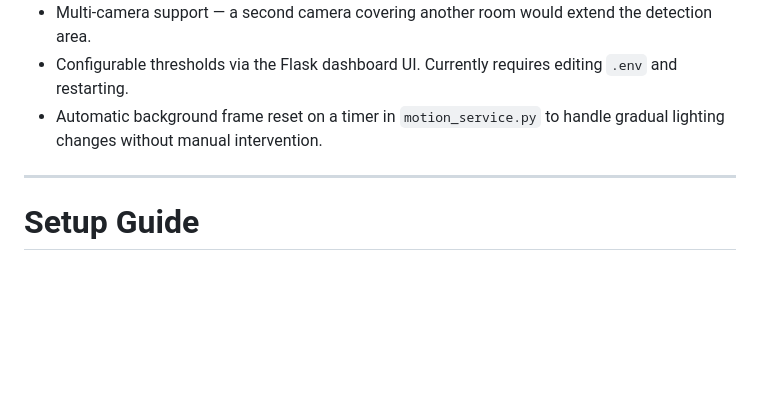
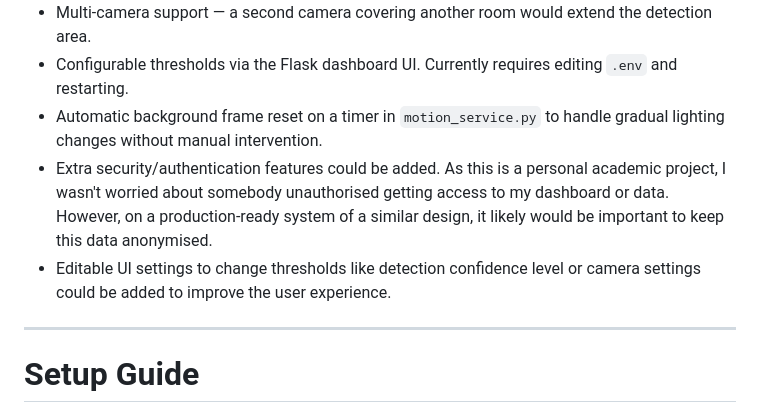
Before and after one commit to Dazzmondo/Networks-IOT-Assignment, a Markdown page: README.md, the part around the change. Drawn GitHub-style; blank space fills up the shorter version.

Commit message:
updated limitations and future improvements

```diff
--- a/README.md
+++ b/README.md
@@ -288,6 +288,8 @@ A fixed threshold ("alert if more than 5 detections in an hour") is fragile beca
 - Multi-camera support — a second camera covering another room would extend the detection area.
 - Configurable thresholds via the Flask dashboard UI. Currently requires editing `.env` and restarting.
 - Automatic background frame reset on a timer in `motion_service.py` to handle gradual lighting changes without manual intervention.
+- Extra security/authentication features could be added. As this is a personal academic project, I wasn't worried about somebody unauthorised getting access to my dashboard or data. However, on a production-ready system of a similar design, it likely would be important to keep this data anonymised.
+- Editable UI settings to change thresholds like detection confidence level or camera settings could be added to improve the user experience.
 
 
 ---
```
